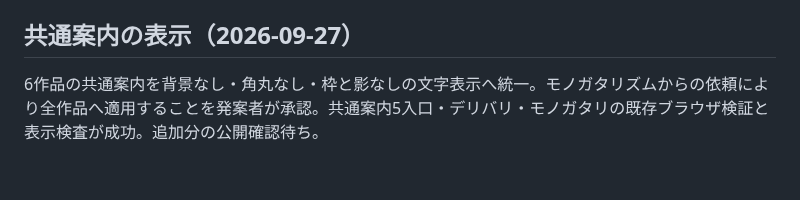
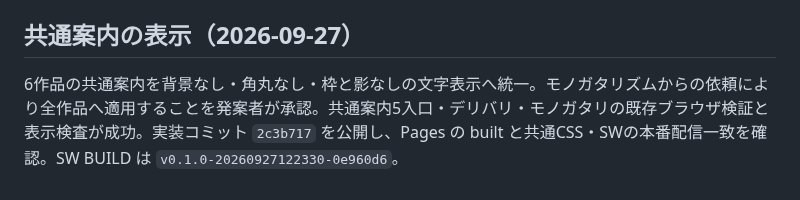
Before and after one commit to gerupon-lgtm/koekit, a Markdown page: docs/story/deployment.md, the part around the change. GitHub-like rendering.

Commit message:
Record published shared guidance styling

```diff
--- a/docs/story/deployment.md
+++ b/docs/story/deployment.md
@@ -30,4 +30,4 @@
 
 ## 共通案内の表示（2026-09-27）
 
-6作品の共通案内を背景なし・角丸なし・枠と影なしの文字表示へ統一。モノガタリズムからの依頼により全作品へ適用することを発案者が承認。共通案内5入口・デリバリ・モノガタリの既存ブラウザ検証と表示検査が成功。追加分の公開確認待ち。
+6作品の共通案内を背景なし・角丸なし・枠と影なしの文字表示へ統一。モノガタリズムからの依頼により全作品へ適用することを発案者が承認。共通案内5入口・デリバリ・モノガタリの既存ブラウザ検証と表示検査が成功。実装コミット `2c3b717` を公開し、Pages の built と共通CSS・SWの本番配信一致を確認。SW BUILD は `v0.1.0-20260927122330-0e960d6`。
```
